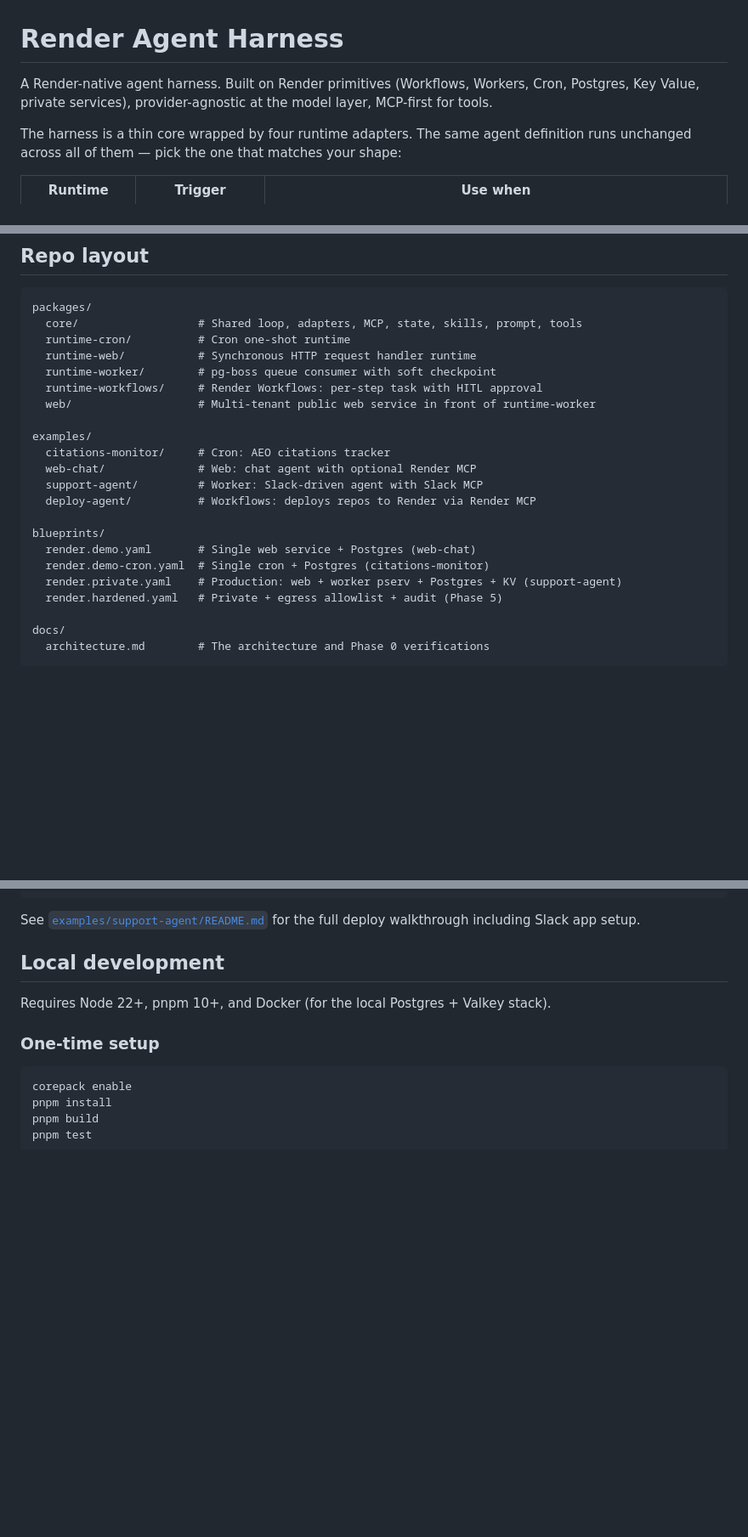
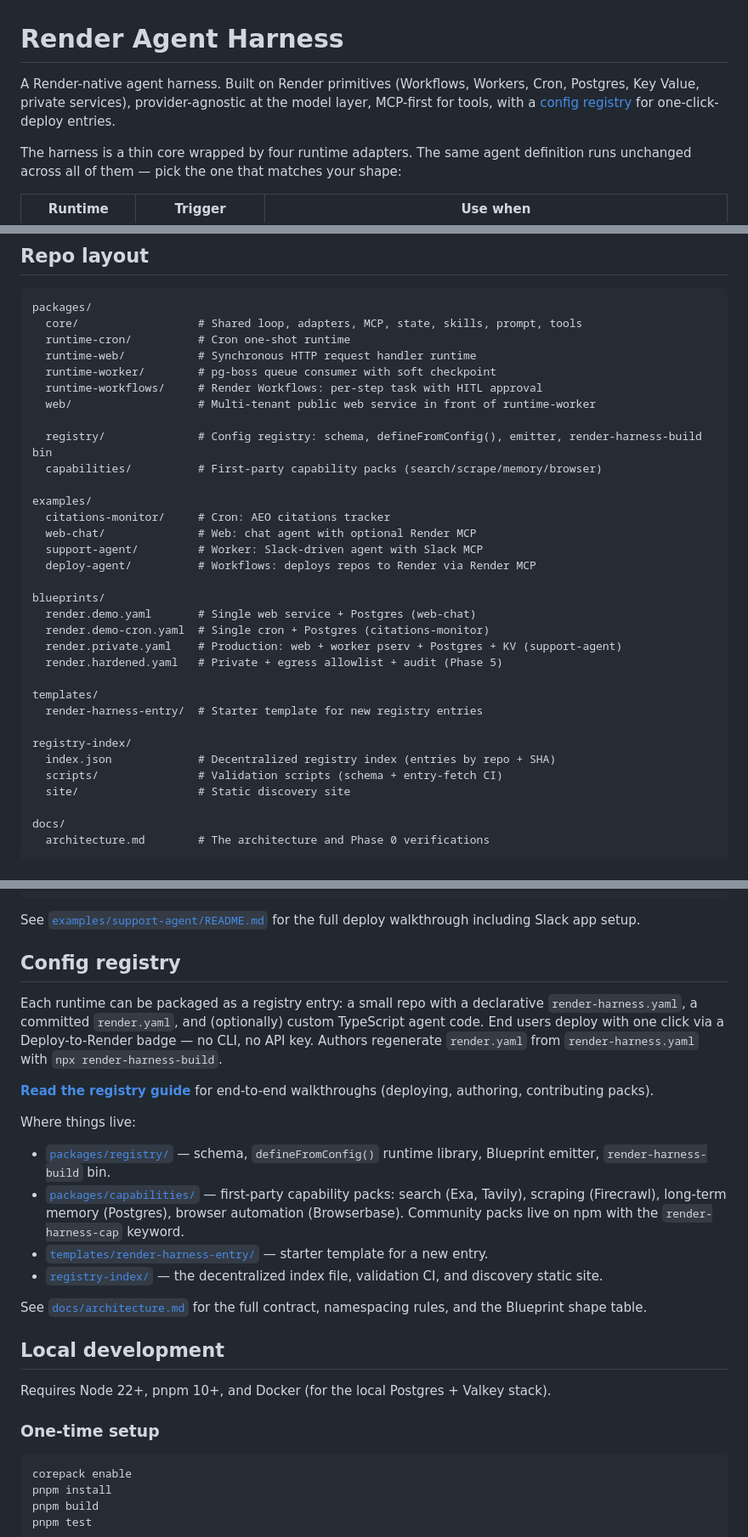
Before and after one commit to render-lab/render-agent-harness, a Markdown page: README.md, 3 parts joined by grey strips. Shown at 85% size. Drawn GitHub-style; blank space fills up the shorter version.

````diff
--- a/README.md
+++ b/README.md
@@ -1,6 +1,6 @@
 # Render Agent Harness
 
-A Render-native agent harness. Built on Render primitives (Workflows, Workers, Cron, Postgres, Key Value, private services), provider-agnostic at the model layer, MCP-first for tools.
+A Render-native agent harness. Built on Render primitives (Workflows, Workers, Cron, Postgres, Key Value, private services), provider-agnostic at the model layer, MCP-first for tools, with a [config registry](#config-registry) for one-click-deploy entries.
 
 The harness is a thin core wrapped by four runtime adapters. The same agent definition runs unchanged across all of them — pick the one that matches your shape:
 
@@ -34,6 +34,9 @@ packages/
   runtime-workflows/     # Render Workflows: per-step task with HITL approval
   web/                   # Multi-tenant public web service in front of runtime-worker
 
+  registry/              # Config registry: schema, defineFromConfig(), emitter, render-harness-build bin
+  capabilities/          # First-party capability packs (search/scrape/memory/browser)
+
 examples/
   citations-monitor/     # Cron: AEO citations tracker
   web-chat/              # Web: chat agent with optional Render MCP
@@ -45,6 +48,14 @@ blueprints/
   render.demo-cron.yaml  # Single cron + Postgres (citations-monitor)
   render.private.yaml    # Production: web + worker pserv + Postgres + KV (support-agent)
   render.hardened.yaml   # Private + egress allowlist + audit (Phase 5)
+
+templates/
+  render-harness-entry/  # Starter template for new registry entries
+
+registry-index/
+  index.json             # Decentralized registry index (entries by repo + SHA)
+  scripts/               # Validation scripts (schema + entry-fetch CI)
+  site/                  # Static discovery site
 
 docs/
   architecture.md        # The architecture and Phase 0 verifications
@@ -118,6 +129,21 @@ ngrok http 8080  # expose web for Slack Events delivery
 ```
 
 See [`examples/support-agent/README.md`](examples/support-agent/README.md) for the full deploy walkthrough including Slack app setup.
+
+## Config registry
+
+Each runtime can be packaged as a registry entry: a small repo with a declarative `render-harness.yaml`, a committed `render.yaml`, and (optionally) custom TypeScript agent code. End users deploy with one click via a Deploy-to-Render badge — no CLI, no API key. Authors regenerate `render.yaml` from `render-harness.yaml` with `npx render-harness-build`.
+
+**[Read the registry guide](docs/registry-guide.md)** for end-to-end walkthroughs (deploying, authoring, contributing packs).
+
+Where things live:
+
+- [`packages/registry/`](packages/registry) — schema, `defineFromConfig()` runtime library, Blueprint emitter, `render-harness-build` bin.
+- [`packages/capabilities/`](packages/capabilities) — first-party capability packs: search (Exa, Tavily), scraping (Firecrawl), long-term memory (Postgres), browser automation (Browserbase). Community packs live on npm with the `render-harness-cap` keyword.
+- [`templates/render-harness-entry/`](templates/render-harness-entry) — starter template for a new entry.
+- [`registry-index/`](registry-index) — the decentralized index file, validation CI, and discovery static site.
+
+See [`docs/architecture.md`](docs/architecture.md#config-registry) for the full contract, namespacing rules, and the Blueprint shape table.
 
 ## Local development
 
````
Also changed, not shown: other parts of README.md (+1 -1 lines), docs/architecture.md (+40 -3 lines), docs/registry-guide.md (added, +375 -0 lines).
